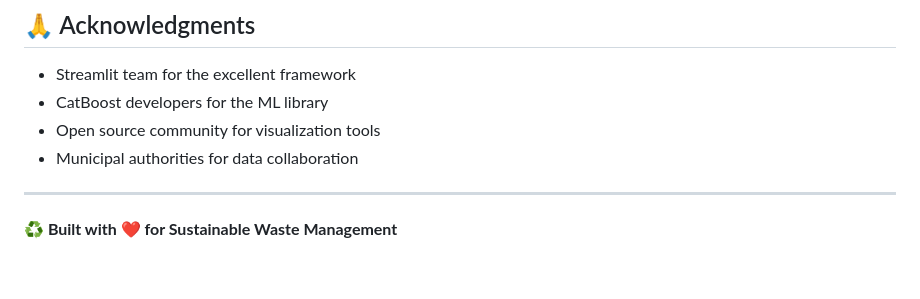
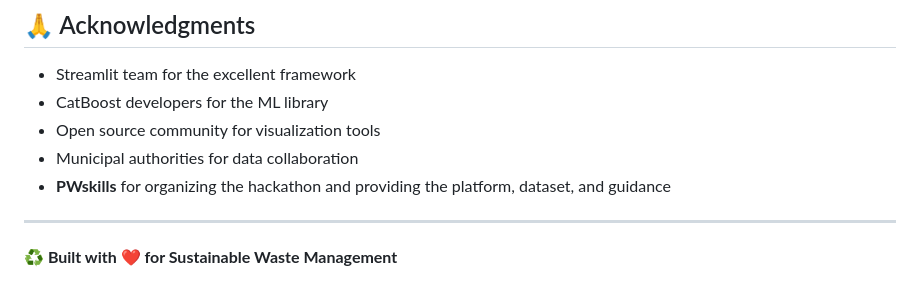
Before and after one commit to PrabalRoy7884/Urban_Waste_Analytics, a Markdown page: README.md, the part around the change. Drawn GitHub-style.

```diff
--- a/README.md
+++ b/README.md
@@ -296,6 +296,7 @@ This project is for hackathon submission only and is **not licensed for public u
 - CatBoost developers for the ML library
 - Open source community for visualization tools
 - Municipal authorities for data collaboration
+- **PWskills** for organizing the hackathon and providing the platform, dataset, and guidance
 
 ---
 
```
